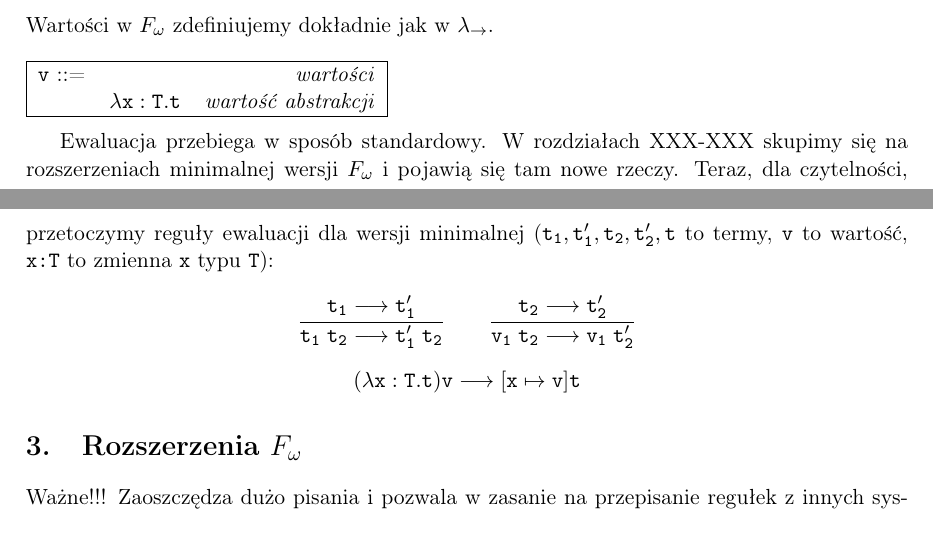
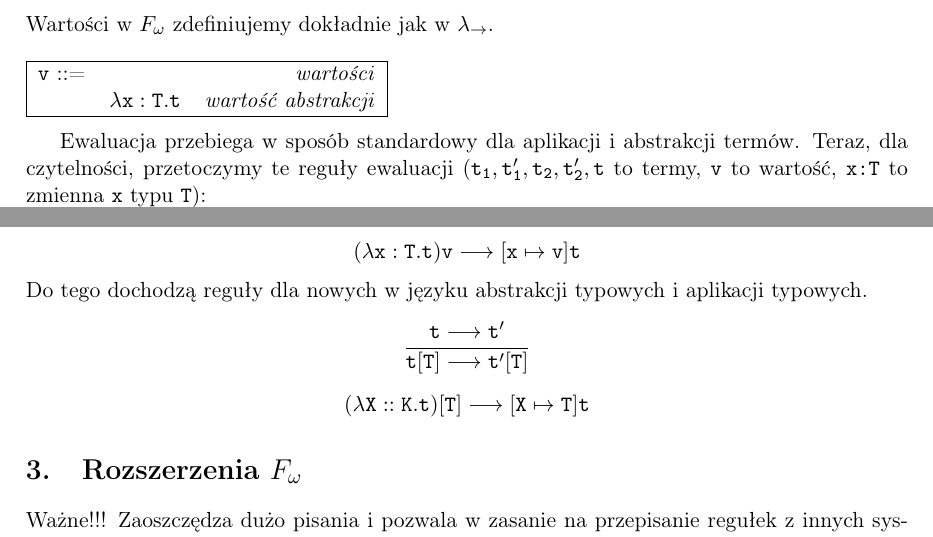
Before and after one commit to poles-p/FOmega, a LaTeX document (doc/FOmega.tex): two parts of pages 5 and 6 of 12, joined at a grey line, cut so that both start at the same text. The pictures show the PDF file doc/FOmega.pdf that the author committed with the source.

Commit message:
Dodana ewaluacja dla aplikacji i abstrakcji typowej

```diff
--- a/doc/FOmega.tex
+++ b/doc/FOmega.tex
@@ -299,7 +299,7 @@ Wartości w $F_\omega$ zdefiniujemy dokładnie jak w $\lambda_{\rightarrow}$. \\
   \hline
 \end{tabular} \\
 
-Ewaluacja przebiega w sposób standardowy. W rozdziałach XXX-XXX skupimy się na rozszerzeniach minimalnej wersji $F_\omega$ i pojawią się tam nowe rzeczy. Teraz, dla czytelności, przetoczymy reguły ewaluacji dla wersji minimalnej ($\mathtt{t_1,t_1',t_2,t_2',t}$ to termy, \texttt{v} to wartość, \texttt{x:T} to zmienna \texttt{x} typu \texttt{T}):
+Ewaluacja przebiega w sposób standardowy dla aplikacji i abstrakcji termów. Teraz, dla czytelności, przetoczymy te reguły ewaluacji ($\mathtt{t_1,t_1',t_2,t_2',t}$ to termy, \texttt{v} to wartość, \texttt{x:T} to zmienna \texttt{x} typu \texttt{T}):
 	\[\mathtt{
 		\frac{t_1 \longrightarrow t_1'}{t_1\;t_2 \longrightarrow t_1'\;t_2}
                 \qquad
@@ -308,7 +308,13 @@ Ewaluacja przebiega w sposób standardowy. W rozdziałach XXX-XXX skupimy się n
  	\[\mathtt{
 		(\lambda x:T.t)v \longrightarrow [x \mapsto v]t}
 	\]
-
+Do tego dochodzą reguły dla nowych w języku abstrakcji typowych i aplikacji typowych.
+	\[\mathtt{
+		\frac{t \longrightarrow t'}{t[T] \longrightarrow t'[T]}}
+	\]
+ 	\[\mathtt{
+		(\lambda X::K.t)[T] \longrightarrow [X \mapsto T]t}
+	\]
 
 %%%%%%%%%%%%%%%%%%%%%%%%%%%%%%%%%%%%%%%%%%%%%%%%%%%%%%%%%%%%%%%%%%%%%%%%%%%%%%%%
 %%%%%%%%%%%%%%%%%%%%%%%%%%%%%%%%%%%%%%%%%%%%%%%%%%%%%%%%%%%%%%%%%%%%%%%%%%%%%%%%
```
Also changed, not shown: doc/FOmega.pdf.
